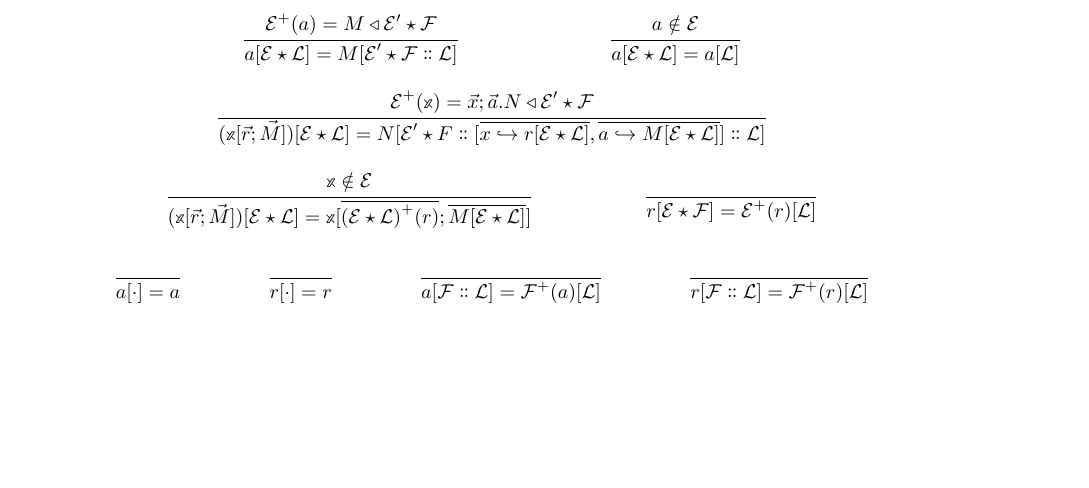
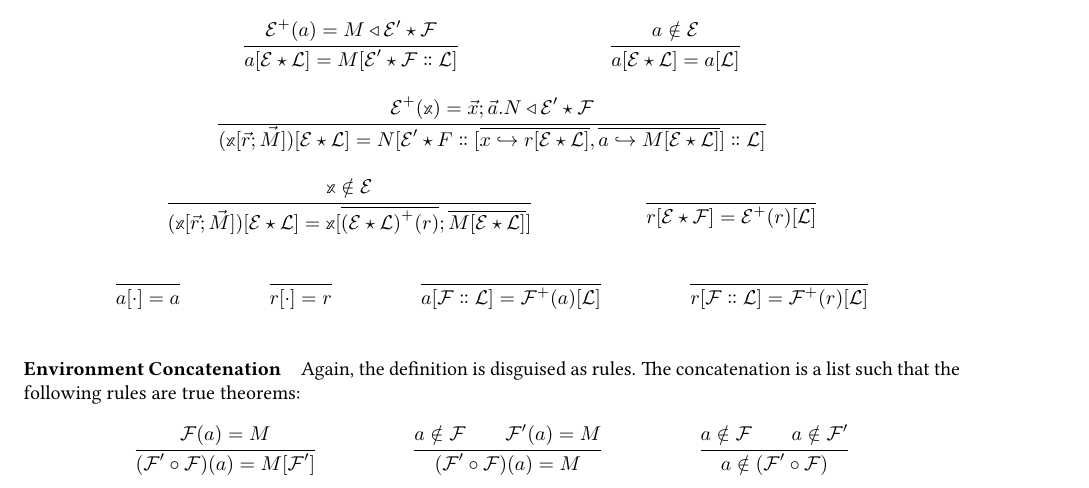
Before and after one commit to RedPRL/sml-redprl, a LaTeX document (doc/machine.tex): part of page 5 of 5, cut so that both start at the same text, the shorter picture padded with empty space. Compiled offline with pdfLaTeX.

Commit message:
Concatenation.

```diff
--- a/doc/machine.tex
+++ b/doc/machine.tex
@@ -1090,4 +1090,29 @@ So, we have $\DoubleForce{M}{\EE}{\LL}$ everywhere. Here is the definition disgu
   }
 \end{mathparpagebreakable}
 
+\paragraph{Environment Concatenation}
+
+Again, the definition is disguised as rules.
+The concatenation is a list such that the following rules are true theorems:
+
+\begin{mathparpagebreakable}
+  \inferrule{
+    \FF(a) = M
+  }{
+    \perfectparens{{\FF'}\circ{\FF}}(a) = \Force{M}{\FF'}
+  }
+  \and
+  \inferrule{
+    a \notin \FF \\ \FF'(a) = M
+  }{
+    \perfectparens{{\FF'}\circ{\FF}}(a) = M
+  }
+  \and
+  \inferrule{
+    a \notin \FF \\ a \notin \FF'
+  }{
+    a \notin \perfectparens{{\FF'}\circ{\FF}}
+  }
+\end{mathparpagebreakable}
+
 \end{document}
```
